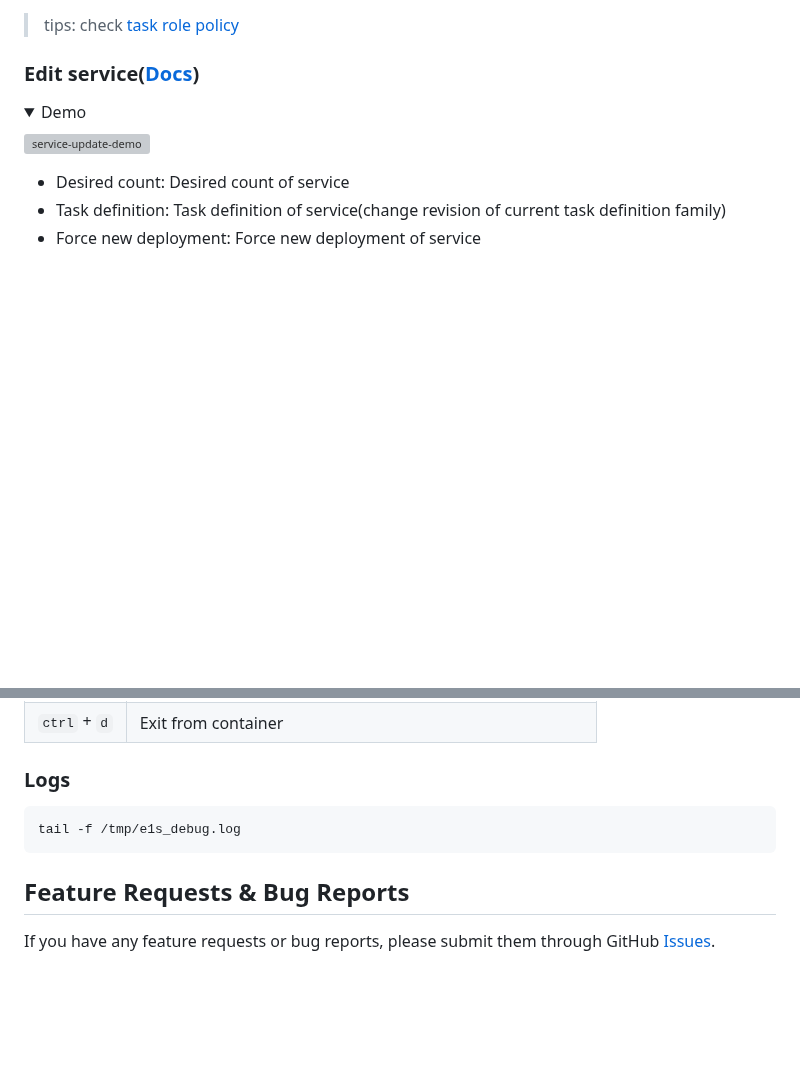
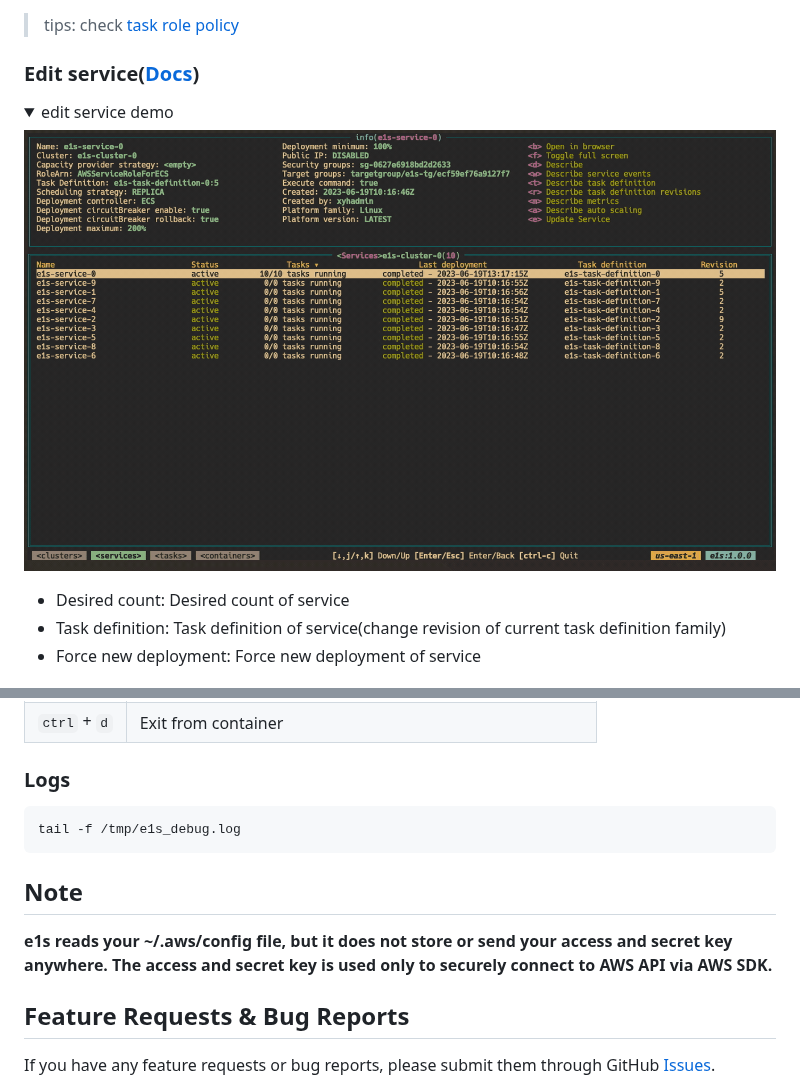
Before and after one commit to keidarcy/e1s, a Markdown page: README.md, 2 parts joined by grey strips. GitHub-like rendering; pictures changed too: docs/edit-service-demo.gif (added); folded sections open; blank space fills up the shorter version; grey boxes are pictures that could not be loaded.

````diff
--- a/README.md
+++ b/README.md
@@ -60,9 +65,9 @@ Use `ctrl` + `d` to end ssh session.
 ### Edit service([Docs](https://docs.aws.amazon.com/AmazonECS/latest/APIReference/API_UpdateService.html))
 
 <details>
-  <summary>Demo</summary>
+  <summary>edit service demo</summary>
 
-  ![service-update-demo](./docs/service-update-demo.gif)
+  ![edit-service-demo](./docs/edit-service-demo.gif)
 </details>
 
 - Desired count: Desired count of service
@@ -118,6 +123,9 @@ $ AWS_PROFILE=my-profile e1s -readonly
 tail -f /tmp/e1s_debug.log
 ```
 
+## Note
+**e1s reads your ~/.aws/config file, but it does not store or send your access and secret key anywhere. The access and secret key is used only to securely connect to AWS API via AWS SDK.**
+
 ## Feature Requests & Bug Reports
 
 If you have any feature requests or bug reports, please submit them through GitHub [Issues](https://github.com/keidarcy/e1s/issues).
````
Also changed, not shown: other parts of README.md (+7 -2 lines), docs/ssh.png (deleted), 5 other files.
